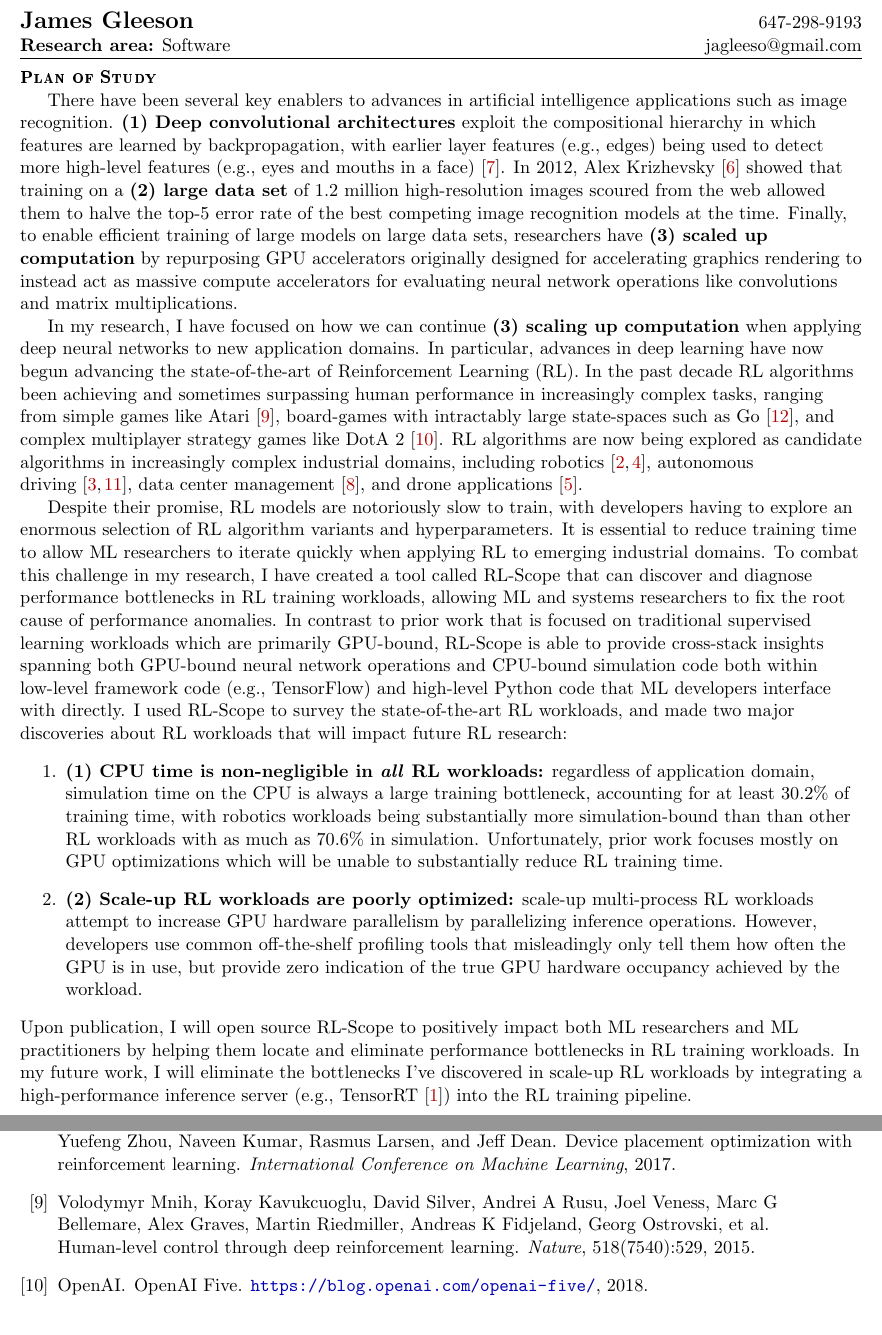
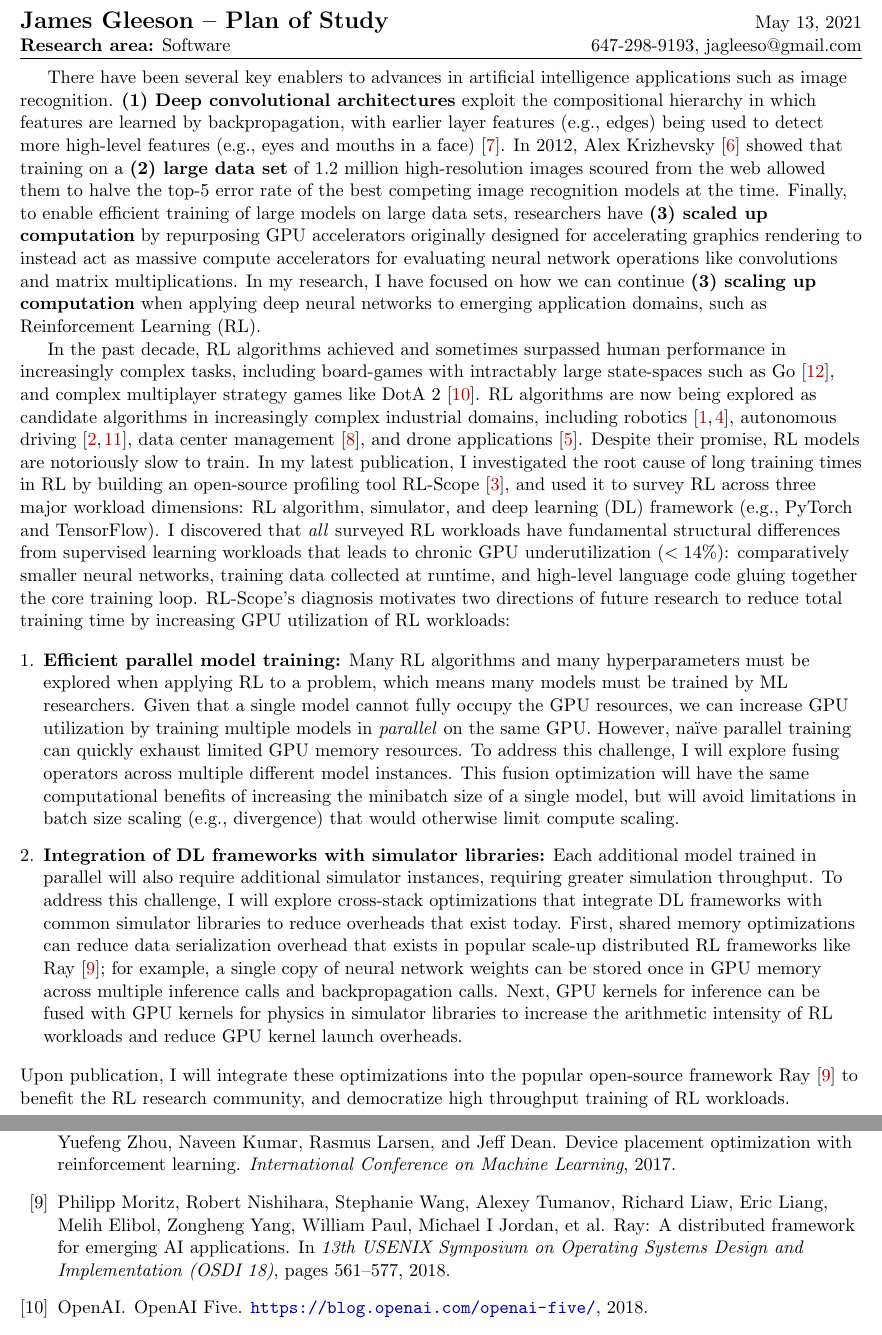
Before and after one commit to jagleeso/resume, a LaTeX document (one_page.tex): two parts of pages 1 and 2 of 2, joined at a grey line, cut at the place of the change. Compiled offline with pdfLaTeX.

Commit message:
Update Bell OGS plan of study form (2021).

```diff
--- a/one_page.tex
+++ b/one_page.tex
@@ -27,6 +27,13 @@
 % \setlength{\oddsidemargin}{-0.25in}
 % \setlength{\evensidemargin}{-0.25in}
 
+%% FORMAT %%
+% https://www.sgs.utoronto.ca/awards-funding/scholarships-awards/ontario-graduate-scholarship-application-instructions/?highlight=OGS#section_5
+% Body text in a minimum 12 pt Arial, Times New Roman, or similar font
+% Single-spaced, with no more than 6 lines of type per inch
+% All margins set at a minimum of 3/4″ (1.87 cm)
+
+\usepackage{enumitem}
 \usepackage{anysize}
 % \marginsize{left}{right}{top}{bottom}
 % OGS / Bell scholarship: All margins set at a minimum of 3/4" (1.87 cm)
@@ -129,8 +136,8 @@
 % \\
 
 \begin{tabular*}{7in}{l@{\extracolsep{\fill}}r}
-\textbf{\Large James Gleeson}  & 647-298-9193\\
-\textbf{Research area:} Software & jagleeso@gmail.com \\
+\textbf{\Large James Gleeson -- Plan of Study}  &  May 13, 2021\\
+\textbf{Research area:} Software & 647-298-9193, jagleeso@gmail.com \\
 \end{tabular*}
 \\
 
@@ -141,62 +148,86 @@
 
 %\resheading{Plan of Study}
 % \heading{Plan of Study - [Research Area: Software]}
-\heading{Plan of Study}
+% \heading{Plan of Study}
 
 \setlength{\parindent}{1.5em}
 
-There have been several key enablers to advances in artificial intelligence applications such as image recognition. \textbf{(1) Deep convolutional architectures} exploit the compositional hierarchy in which features are learned by backpropagation, with earlier layer features (e.g., edges) being used to detect more high-level features (e.g., eyes and mouths in a face)~\cite{lecun2015deep}. In 2012, Alex Krizhevsky~\cite{krizhevsky2012imagenet} showed that training on a \textbf{(2) large data set} of 1.2 million high-resolution images scoured from the web allowed them to halve the top-5 error rate of the best competing image recognition models at the time.  Finally, to enable efficient training of large models on large data sets, researchers have \textbf{(3) scaled up computation} by repurposing GPU accelerators originally designed for accelerating graphics rendering to instead act as massive compute accelerators for evaluating neural network operations like convolutions and matrix multiplications.
+There have been several key enablers to advances in artificial intelligence applications such as image recognition.
+\textbf{(1) Deep convolutional architectures} exploit the compositional hierarchy in which features are learned by backpropagation, with earlier layer features (e.g., edges) being used to detect more high-level features (e.g., eyes and mouths in a face)~\cite{lecun2015deep}.
+In 2012, Alex Krizhevsky~\cite{krizhevsky2012imagenet} showed that training on a \textbf{(2) large data set} of 1.2 million high-resolution images scoured from the web allowed them to halve the top-5 error rate of the best competing image recognition models at the time.
+Finally, to enable efficient training of large models on large data sets, researchers have \textbf{(3) scaled up computation} by repurposing GPU accelerators originally designed for accelerating graphics rendering to instead act as massive compute accelerators for evaluating neural network operations like convolutions and matrix multiplications.  In my research, I have focused on how we can continue \textbf{(3) scaling up computation} when applying deep neural networks to emerging application domains, such as Reinforcement Learning (RL).
 
-In my research, I have focused on how we can continue \textbf{(3) scaling up computation} when applying deep neural networks to new application domains.  In particular, advances in deep learning have now begun advancing the state-of-the-art of Reinforcement Learning (RL).
+% In particular, advances in deep learning have now begun advancing the state-of-the-art of Reinforcement Learning (RL).
 %~\cite{mnih2016asynchronous,wang2016sample,wu2017scalable,lillicrap2015continuous,ho2016generative,andrychowicz2017hindsight,schulman2017proximal,schulman2015trust}
-In the past decade RL algorithms been achieving and sometimes surpassing human performance in increasingly complex tasks, ranging from simple games like Atari~\cite{mnih2015human}, board-games with intractably large state-spaces such as Go~\cite{silver2017mastering}, and complex multiplayer strategy games like DotA 2~\cite{OpenAI_dota}.
-%
+In the past decade, RL algorithms achieved and sometimes surpassed human performance in increasingly complex tasks,
+% ranging from simple games like Atari~\cite{mnih2015human},
+including board-games with intractably large state-spaces such as Go~\cite{silver2017mastering}, and complex multiplayer strategy games like DotA 2~\cite{OpenAI_dota}.
 RL algorithms are now being explored as candidate algorithms in increasingly complex industrial domains, including robotics~\cite{brockman2016openai,kober2013reinforcement}, autonomous driving~\cite{dosovitskiy2017carla,sallab2016end}, data center management~\cite{datacenterRL}, and drone applications~\cite{krishnan2019air}.
-%Finally, recent research into Simulation-to-Real transfer has shown that simulated environments can be used to gather experience for training that is transferable to real robotic tasks, such as dexterous manipulation of objects~\cite{chebotar2019closing,dexterous,akkaya2019solving} and autonomous driving~\cite{muller2018driving}.
-%
+Despite their promise, RL models are notoriously slow to train.
+% , with developers having to explore an enormous selection of RL algorithms and many hyperparameters for each such algorithm.
+In my latest publication, I investigated the root cause of long training times in RL by building an open-source profiling tool RL-Scope~\cite{gleeson2021rlscope}, and used it to survey RL across three major workload dimensions: RL algorithm, simulator, and deep learning (DL) framework (e.g., PyTorch and TensorFlow).
+I discovered that \emph{all} surveyed RL workloads have fundamental structural differences from supervised learning workloads that leads to chronic GPU underutilization ($< 14\%$): comparatively smaller neural networks, training data collected at runtime, and high-level language code gluing together the core training loop.
+RL-Scope's diagnosis motivates two directions of future research to reduce total training time by increasing GPU utilization of RL workloads:
 
-Despite their promise, RL models are notoriously slow to train, with developers having to explore an enormous selection of RL algorithm variants and hyperparameters.  It is essential to reduce training time to allow ML researchers to iterate quickly when applying RL to emerging industrial domains.  To combat this challenge in my research, I have created a tool called RL-Scope that can discover and diagnose performance bottlenecks in RL training workloads, allowing ML and systems researchers to fix the root cause of performance anomalies.
-%
-In contrast to prior work that is focused on traditional supervised learning workloads which are primarily GPU-bound, RL-Scope is able to provide cross-stack insights spanning both GPU-bound neural network operations and CPU-bound simulation code both within low-level framework code (e.g., TensorFlow) and high-level Python code that ML developers interface with directly.
-%
-I used RL-Scope to survey the state-of-the-art RL workloads, and made two major discoveries about RL workloads that will impact future RL research:
-%spanning domains such as robotics and drone applications, and covering scale-up RL workloads that try maximize their use of hardware parallelism.
-\begin{enumerate}
-	\item \textbf{(1) CPU time is non-negligible in \textit{all} RL workloads:}
-        regardless of application domain, simulation time on the CPU is always a large training bottleneck, accounting
-        for at least 30.2\% of training time, with robotics workloads being substantially more simulation-bound than
-        than other RL workloads with as much as 70.6\% in simulation.  Unfortunately, prior work focuses mostly on
-        GPU optimizations which will be unable to substantially reduce RL training time.
+\begin{enumerate}[leftmargin=*]
+	\item \textbf{Efficient parallel model training:}
+            Many RL algorithms and many hyperparameters must be explored when applying RL to a problem, which means many models must be trained by ML researchers.
+            Given that a single model cannot fully occupy the GPU resources, we can increase GPU utilization by training multiple models in \emph{parallel} on the same GPU.
+            However, na\"ive parallel training can quickly exhaust limited GPU memory resources.
+            To address this challenge, I will explore fusing operators across multiple different model instances.
+            This fusion optimization will have the same computational benefits of increasing the minibatch size of a single model,
+            but will avoid limitations in batch size scaling (e.g., divergence) that would otherwise limit compute scaling.
 
-        \item \textbf{(2) Scale-up RL workloads are poorly optimized:}
-        scale-up multi-process RL workloads attempt to increase GPU hardware parallelism by parallelizing inference
-        operations.  However, developers use common off-the-shelf profiling tools that misleadingly only tell them how
-        often the GPU is in use, but provide zero indication of the true GPU hardware occupancy achieved by the workload.
+        % regardless of application domain, simulation time on the CPU is always a large training bottleneck, accounting
+        % for at least 30.2\% of training time, with robotics workloads being substantially more simulation-bound than
+        % than other RL workloads with as much as 70.6\% in simulation.
+        % Unfortunately, prior work focuses mostly on
+        % GPU optimizations which will be unable to substantially reduce RL training time.
+
+        \item \textbf{Integration of DL frameworks with simulator libraries:}
+            Each additional model trained in parallel will also require additional simulator instances, requiring greater simulation throughput.
+            To address this challenge, I will explore cross-stack optimizations that integrate DL frameworks with common simulator libraries to reduce overheads that exist today.
+            First, shared memory optimizations can reduce data serialization overhead that exists in popular scale-up distributed RL frameworks like Ray~\cite{ray}; for example, a single copy of neural network weights can be stored once in GPU memory across multiple inference calls and backpropagation calls.
+            Next, GPU kernels for inference can be fused with GPU kernels for physics in simulator libraries to increase the arithmetic intensity of RL workloads and reduce GPU kernel launch overheads.
+
+
+        % scale-up multi-process RL workloads attempt to increase GPU hardware parallelism by parallelizing inference
+        % operations.
+        % However, developers use common off-the-shelf profiling tools that misleadingly only tell them how
+        % often the GPU is in use, but provide zero indication of the true GPU hardware occupancy achieved by the workload.
 
 \end{enumerate}
-%
-Upon publication, I will open source RL-Scope to positively impact both ML researchers and ML practitioners by helping
-them locate and eliminate performance bottlenecks in RL training workloads. In my future work, I will eliminate the
-bottlenecks I've discovered in scale-up RL workloads by integrating a high-performance inference server (e.g.,
-TensorRT~\cite{tensorrt}) into the RL training pipeline.
-% and
-% integrate it into popular RL code-bases to benefit the community.
 
-%, spending at least 70.6\% in simulation.  Second, operations typically considered GPU-heavy in SL workloads (i.e., inference, backpropagation) only spend at most \asPercent{0.141163009} of their time executing GPU kernels with the rest spent on the CPU in framework and CUDA API calls.  Finally, for
-%
-%collected using common tools and are a poor indicator of actual time spent executing GPU kernels on the GPU, whereas RL-Scope is able to identify the true GPU-bound time.
-%
-%
-%
-%I propose building a profiling tool that can help ML and systems developers
-% and remove computational overheads in their RL training.  Reducing the time it takes to train models is essential for
-%
-%
-%Unlike traditional supervised learning workloads which are primarily GPU-bound, RL workloads spend a large portion of their workload CPU-bound.
+\noindent
+Upon publication, I will integrate these optimizations into the popular open-source framework Ray~\cite{ray} to benefit the RL research community, and democratize high throughput training of RL workloads.
 
 
-
-%This is exacerbated when one considers the number of RL algorithms that developers must evaluate for each application (for example, OpenAI's repository has implemented 9 RL algorithms~\cite{baselines}), and the number of hyperparameters that they must tune for every algorithm (DQN alone has around 15 different hyperparameters that must be tuned~\cite{dqn-hyperparams-stable-baselines}).
+% Despite their promise, RL models are notoriously slow to train, with developers having to explore an enormous selection of RL algorithm variants and hyperparameters.
+% It is essential to reduce training time to allow ML researchers to iterate quickly when applying RL to emerging industrial domains.
+% To combat this challenge in my research, I have created a tool called RL-Scope that can discover and diagnose performance bottlenecks in RL training workloads, allowing ML and systems researchers to fix the root cause of performance anomalies.
+% %
+% In contrast to prior work that is focused on traditional supervised learning workloads which are primarily GPU-bound, RL-Scope is able to provide cross-stack insights spanning both GPU-bound neural network operations and CPU-bound simulation code both within low-level framework code (e.g., TensorFlow) and high-level Python code that ML developers interface with directly.
+% %
+% I used RL-Scope to survey the state-of-the-art RL workloads, and made two major discoveries about RL workloads that will impact future RL research:
+% %spanning domains such as robotics and drone applications, and covering scale-up RL workloads that try maximize their use of hardware parallelism.
+% \begin{enumerate}
+% 	\item \textbf{(1) CPU time is non-negligible in \textit{all} RL workloads:}
+%         regardless of application domain, simulation time on the CPU is always a large training bottleneck, accounting
+%         for at least 30.2\% of training time, with robotics workloads being substantially more simulation-bound than
+%         than other RL workloads with as much as 70.6\% in simulation.
+%         Unfortunately, prior work focuses mostly on
+%         GPU optimizations which will be unable to substantially reduce RL training time.
+%
+%         \item \textbf{(2) Scale-up RL workloads are poorly optimized:}
+%         scale-up multi-process RL workloads attempt to increase GPU hardware parallelism by parallelizing inference
+%         operations.
+%         However, developers use common off-the-shelf profiling tools that misleadingly only tell them how
+%         often the GPU is in use, but provide zero indication of the true GPU hardware occupancy achieved by the workload.
+%
+% \end{enumerate}
+% %
+% Upon publication, I will open source RL-Scope to positively impact both ML researchers and ML practitioners by helping them locate and eliminate performance bottlenecks in RL training workloads.
+% In my future work, I will eliminate the bottlenecks I've discovered in scale-up RL workloads by integrating a high-performance inference server (e.g., TensorRT~\cite{tensorrt}) into the RL training pipeline.
 
 \bibliographystyle{plain}
 % \bibliography{\jobname}
```
Also changed, not shown: references.bib (+6 -0 lines).
